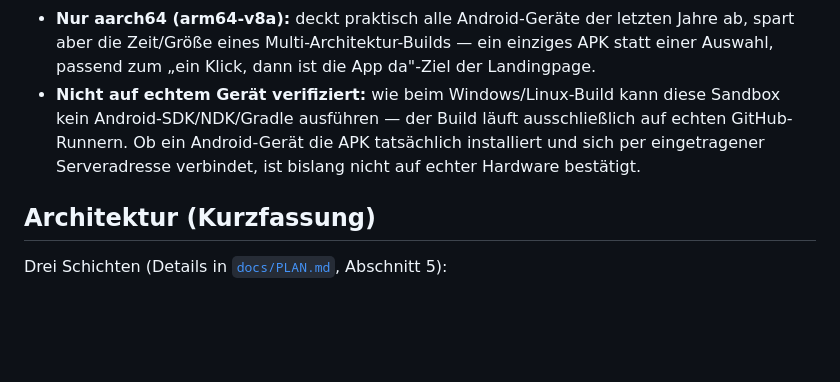
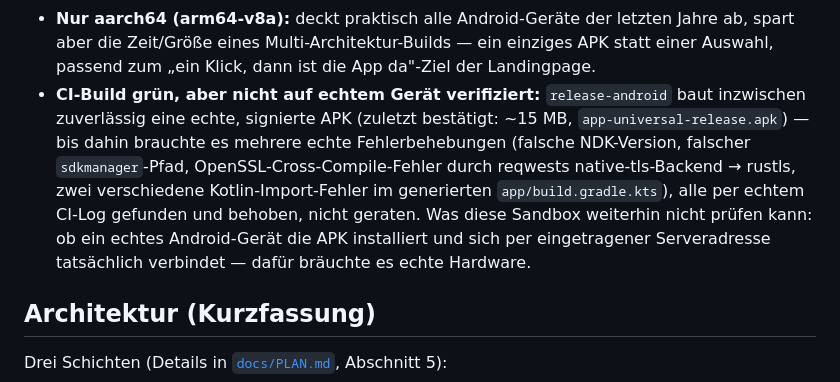
Before and after one commit to karlgrehn/Sprachbot, a Markdown page: README.md, the part around the change. Drawn GitHub-style; blank space fills up the shorter version.

Commit message:
README: Android-CI-Build als gruen bestaetigen
Run #16: alle drei Jobs (Windows, Linux, Android) erfolgreich - erster
komplett gruener Release-Build der Session. Dokumentiert die reale
Fehlerkette (NDK-Version, sdkmanager-Pfad, OpenSSL-Cross-Compile,
zwei Kotlin-Import-Fehler), die dahin gefuehrt hat.

```diff
--- a/README.md
+++ b/README.md
@@ -384,11 +384,16 @@ Landingpage).
   letzten Jahre ab, spart aber die Zeit/Größe eines Multi-Architektur-Builds
   — ein einziges APK statt einer Auswahl, passend zum „ein Klick, dann ist
   die App da"-Ziel der Landingpage.
-- **Nicht auf echtem Gerät verifiziert:** wie beim Windows/Linux-Build kann
-  diese Sandbox kein Android-SDK/NDK/Gradle ausführen — der Build läuft
-  ausschließlich auf echten GitHub-Runnern. Ob ein Android-Gerät die APK
-  tatsächlich installiert und sich per eingetragener Serveradresse
-  verbindet, ist bislang nicht auf echter Hardware bestätigt.
+- **CI-Build grün, aber nicht auf echtem Gerät verifiziert:** `release-android`
+  baut inzwischen zuverlässig eine echte, signierte APK (zuletzt bestätigt:
+  ~15 MB, `app-universal-release.apk`) — bis dahin brauchte es mehrere
+  echte Fehlerbehebungen (falsche NDK-Version, falscher `sdkmanager`-Pfad,
+  OpenSSL-Cross-Compile-Fehler durch reqwests native-tls-Backend → rustls,
+  zwei verschiedene Kotlin-Import-Fehler im generierten
+  `app/build.gradle.kts`), alle per echtem CI-Log gefunden und behoben, nicht
+  geraten. Was diese Sandbox weiterhin nicht prüfen kann: ob ein echtes
+  Android-Gerät die APK installiert und sich per eingetragener Serveradresse
+  tatsächlich verbindet — dafür bräuchte es echte Hardware.
 
 ## Architektur (Kurzfassung)
 
```
